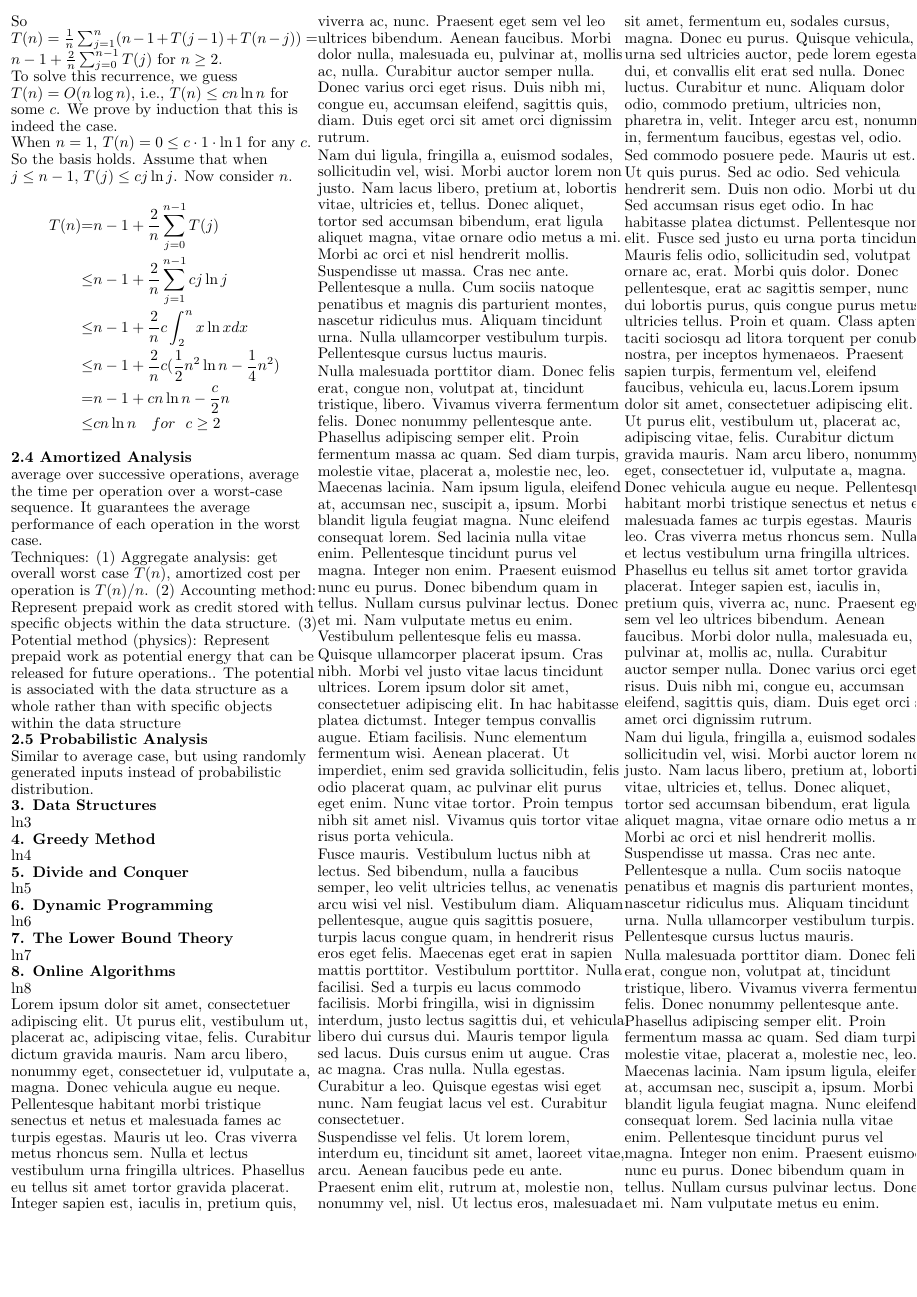
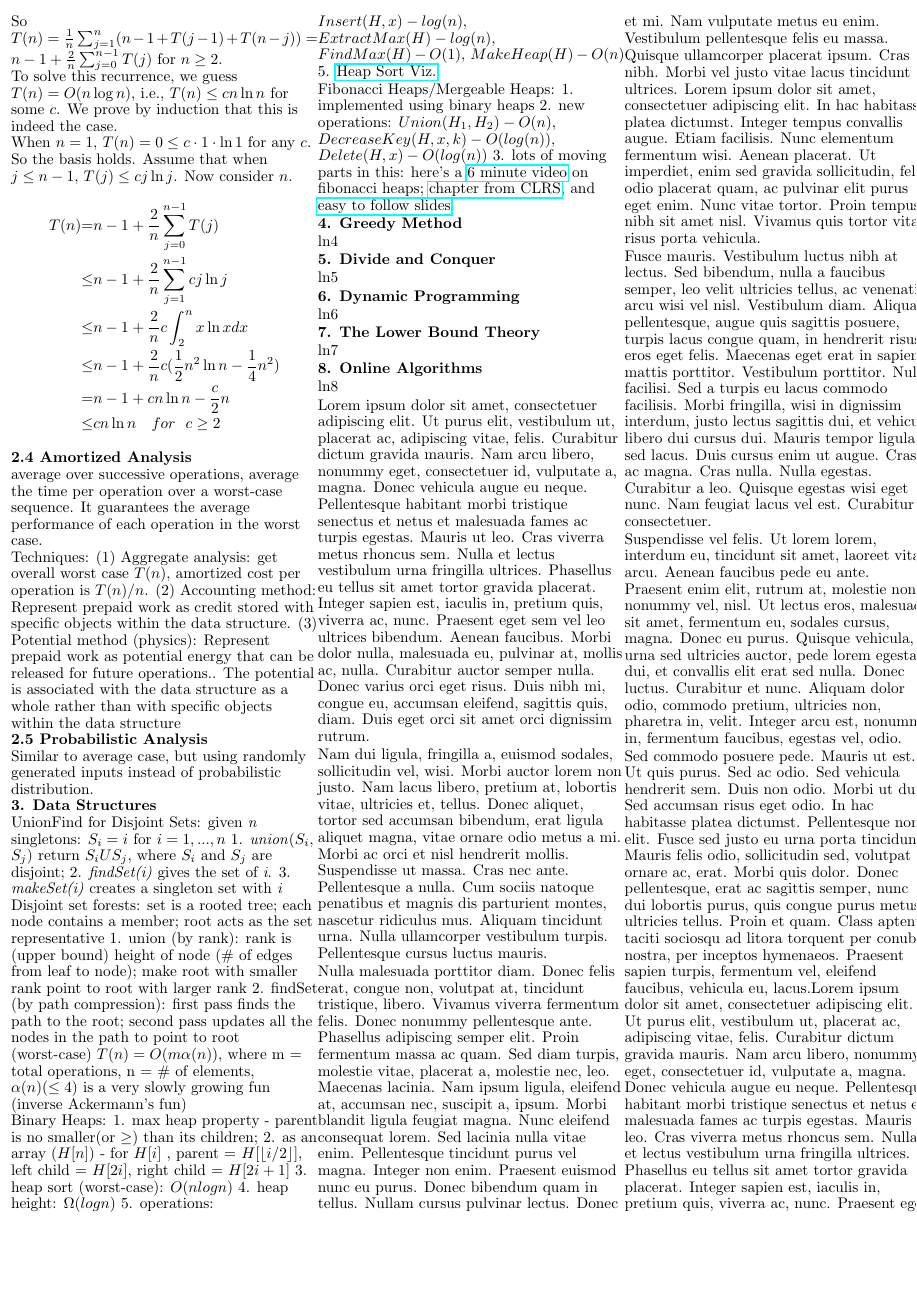
Before and after one commit to Matthew-Berthoud/algo-crib-sheet, a LaTeX document (final-cheatsheet.tex, which reads ln3.tex): page 2 of 3. Compiled offline with pdfLaTeX.

Commit message:
add lecture 3

```diff
--- a/final-cheatsheet.tex
+++ b/final-cheatsheet.tex
@@ -1,6 +1,7 @@
 \documentclass[8pt]{minimal}
 \usepackage{graphicx}
 \usepackage{multicol}
+\usepackage{hyperref}
 \usepackage{lipsum} % For dummy text
 
 % 0.1 inch margins for printing
@@ -353,7 +354,7 @@ Similar to average case, but using randomly generated inputs instead of probabil
 
     \textbf{3. Data Structures}
 
-    ln3
+    \input{ln3}
 
 
     \textbf{4. Greedy Method}
--- /dev/null
+++ b/ln3.tex
@@ -0,0 +1,49 @@
+% ---- generic definition ----
+UnionFind for Disjoint Sets: given \textit{n} singletons:
+$S_i = {i}$ for $i = 1, ..., n$
+% operations
+1. \textit{union}($S_i$, $S_j$) return $S_i U S_j$, where $S_i$ and $S_j$ are disjoint;
+2. \textit{findSet(i)} gives the set of \textit{i}.
+3. \textit{makeSet(i)} creates a singleton set with \textit{i}
+% generic definition from above can be omitted
+\\
+%
+% these two heuristics improve running time
+Disjoint set forests: set is a rooted tree; each node contains a member;
+root acts as the set representative
+1. union (by rank): rank is (upper bound) height of node
+(\# of edges from leaf to node); make root with smaller rank point to root with larger rank
+2. findSet (by path compression): first pass finds the path to the root;
+second pass updates all the nodes in the path to point to root
+
+% complexity
+(worst-case) $T(n) = O(m\alpha(n))$, where m = total operations, n = \# of elements,
+$\alpha(n) (\le 4)$ is a very slowly growing fun (inverse Ackermann's fun)
+% the "Properties about ranks:" bit can be skipped as it proves the time
+% complexity of UnionFind is slowly growing: O(mlog*n) or O(mα(n))
+
+% including notes on two heaps for completeness - although I don't think we did
+% problems on heaps or studied it in class?
+% binary heaps
+Binary Heaps:
+1. max heap property - parent is no smaller(or $\ge$) than its children;
+2. as an array ($H[n]$) - for $H[i]$ , parent = $H[\lfloor i/2 \rfloor]$,
+left child = $H[2i]$, right child = $H[2i+1]$
+3. heap sort (worst-case): $O(nlogn)$
+4. heap height: $\Omega(logn)$
+5. operations: $Insert(H, x)-log(n)$, $ExtractMax(H)-log(n)$,
+$FindMax(H)-O(1)$, $MakeHeap(H)-O(n)$
+% useful to understand array ordering -- homework 2 problem 4
+5. \href{https://www.mimuw.edu.pl/~erykk/algovis/heapsort.html}{Heap Sort Viz.}
+
+% fibonacci heaps
+Fibonacci Heaps/Mergeable Heaps:
+1. implemented using binary heaps
+2. new operations: $Union(H_1,H_2)-O(n)$, $DecreaseKey(H,x,k)-O(log(n))$,
+$Delete(H,x)-O(log(n))$
+3. lots of moving parts in this: here's a \href{https://www.youtube.com/watch?v=0vsX3ZQFREM}{6 minute video} on fibonacci heaps;
+\href{https://www.utsc.utoronto.ca/~atafliovich/cscb63/content/week10/clrs_fibonacci_chapter.pdf}{chapter from CLRS},
+and \href{https://www.cs.princeton.edu/~wayne/teaching/fibonacci-heap.pdf}{easy to follow slides}.
+
+%
+% problems on disjoint sets are in homework 5
```
